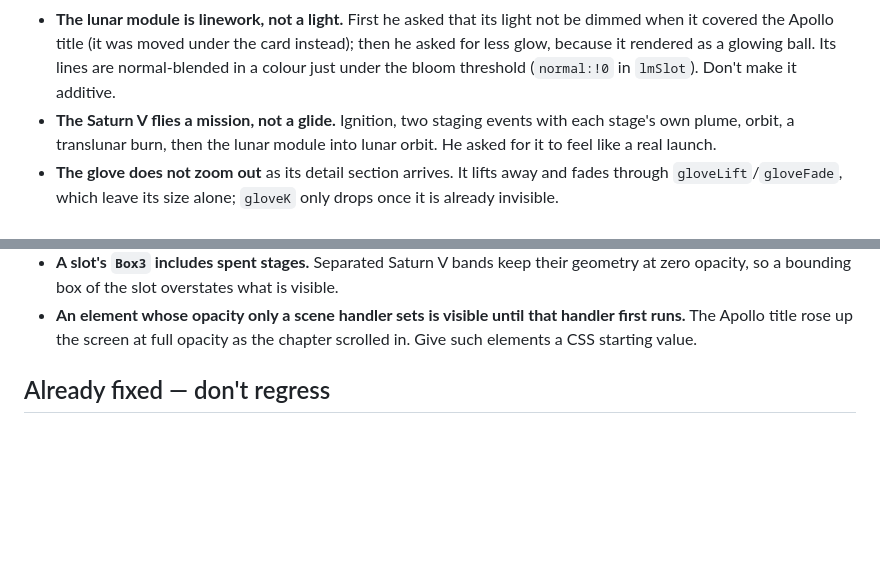
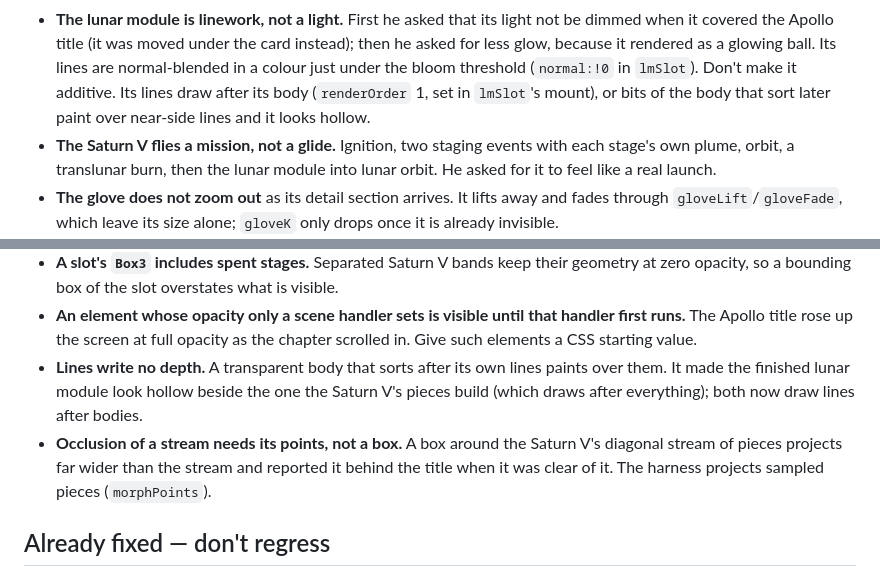
Before and after one commit to rajitsinha/rajitsinha.github.io, a Markdown page: REDESIGN-PLAN.md, 2 parts joined by grey strips. GitHub-like rendering; blank space fills up the shorter version.

```diff
--- a/REDESIGN-PLAN.md
+++ b/REDESIGN-PLAN.md
@@ -77,6 +74,8 @@ chose "keep content, rebuild presentation" over a blank slate.
   when it covered the Apollo title (it was moved under the card instead); then he asked
   for less glow, because it rendered as a glowing ball. Its lines are normal-blended in a
   colour just under the bloom threshold (`normal:!0` in `lmSlot`). Don't make it additive.
+  Its lines draw after its body (`renderOrder` 1, set in `lmSlot`'s mount), or bits of the
+  body that sort later paint over near-side lines and it looks hollow.
 - **The Saturn V flies a mission, not a glide.** Ignition, two staging events with each
   stage's own plume, orbit, a translunar burn, then the lunar module into lunar orbit. He
   asked for it to feel like a real launch.
@@ -339,6 +348,12 @@ Known and not fixed yet:
 - **An element whose opacity only a scene handler sets is visible until that handler first
   runs.** The Apollo title rose up the screen at full opacity as the chapter scrolled in.
   Give such elements a CSS starting value.
+- **Lines write no depth.** A transparent body that sorts after its own lines paints over
+  them. It made the finished lunar module look hollow beside the one the Saturn V's pieces
+  build (which draws after everything); both now draw lines after bodies.
+- **Occlusion of a stream needs its points, not a box.** A box around the Saturn V's
+  diagonal stream of pieces projects far wider than the stream and reported it behind the
+  title when it was clear of it. The harness projects sampled pieces (`morphPoints`).
 
 ## Already fixed — don't regress
 
```
Also changed, not shown: other parts of REDESIGN-PLAN.md (+28 -19 lines).
